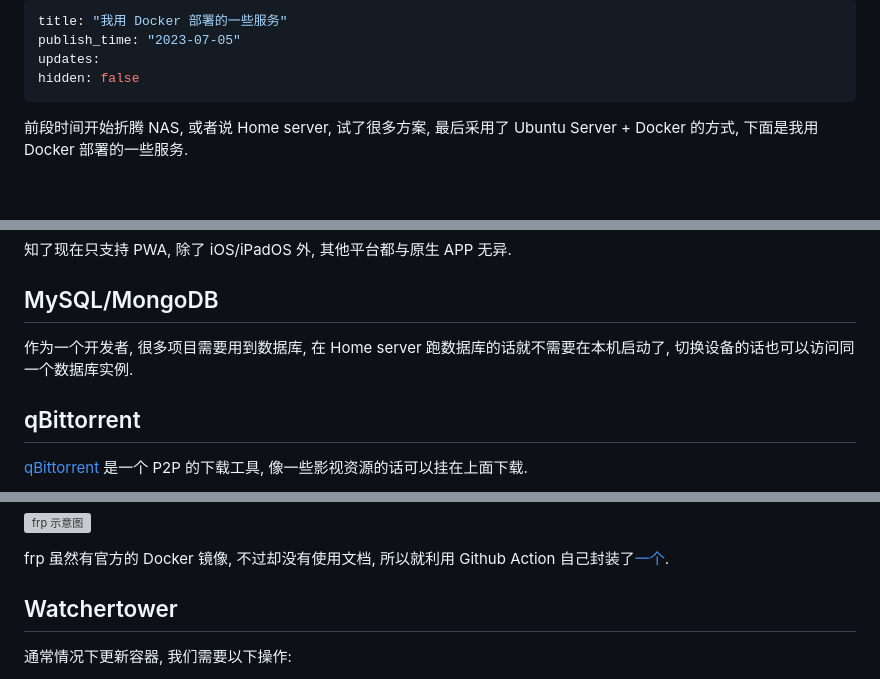
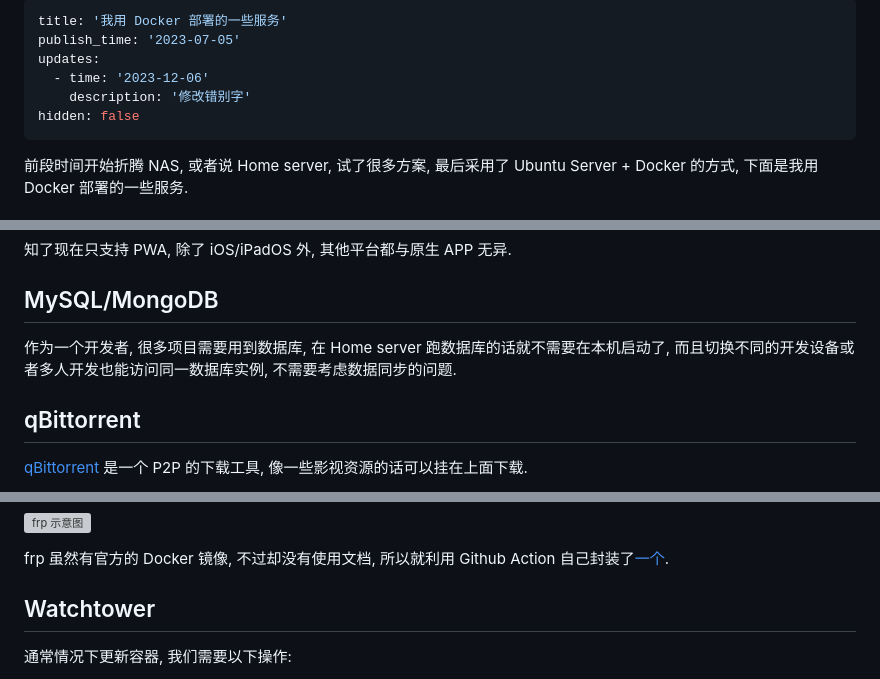
Before and after one commit to mebtte/animal-photosynthesis, a Markdown page: articles/my_services_deployed_by_docker/index.md, 3 parts joined by grey strips. GitHub-like rendering; blank space fills up the shorter version; grey boxes are pictures that could not be loaded.

Commit message:
my_services_deployed_by_docker

```diff
--- a/articles/my_services_deployed_by_docker/index.md
+++ b/articles/my_services_deployed_by_docker/index.md
@@ -1,7 +1,9 @@
 ---
-title: "我用 Docker 部署的一些服务"
-publish_time: "2023-07-05"
+title: '我用 Docker 部署的一些服务'
+publish_time: '2023-07-05'
 updates:
+  - time: '2023-12-06'
+    description: '修改错别字'
 hidden: false
 ---
 
@@ -41,7 +43,7 @@ Nextcloud 有丰富的插件系统, 比如 File sharing 可以让我们分享文
 
 ## MySQL/MongoDB
 
-作为一个开发者, 很多项目需要用到数据库, 在 Home server 跑数据库的话就不需要在本机启动了, 切换设备的话也可以访问同一个数据库实例.
+作为一个开发者, 很多项目需要用到数据库, 在 Home server 跑数据库的话就不需要在本机启动了, 而且切换不同的开发设备或者多人开发也能访问同一数据库实例, 不需要考虑数据同步的问题.
 
 ## qBittorrent
 
@@ -77,7 +79,7 @@ Nextcloud 有丰富的插件系统, 比如 File sharing 可以让我们分享文
 
 frp 虽然有官方的 Docker 镜像, 不过却没有使用文档, 所以就利用 Github Action 自己封装了[一个](https://github.com/mebtte/docker/blob/master/frp/readme.md).
 
-## Watchertower
+## Watchtower
 
 通常情况下更新容器, 我们需要以下操作:
 
```
